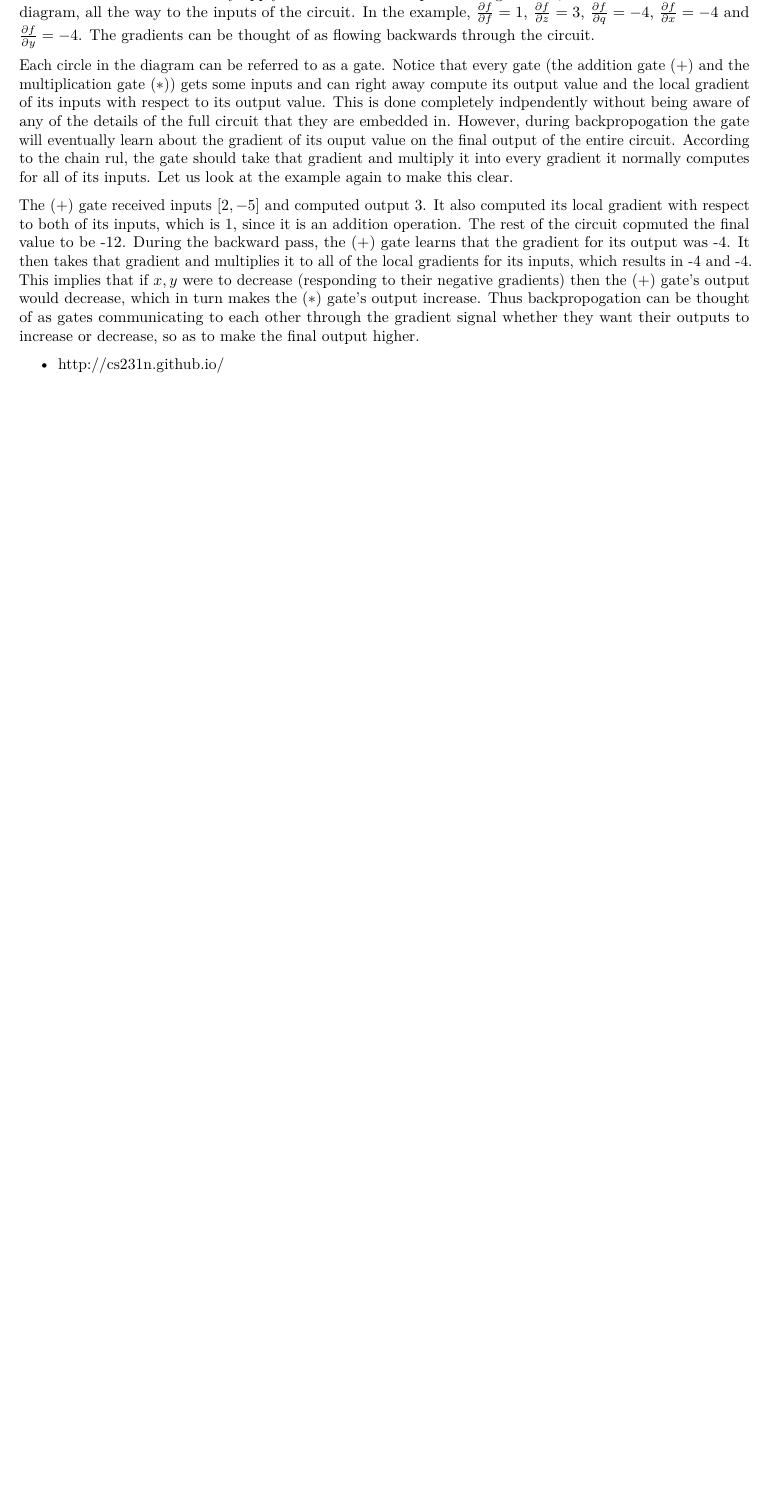
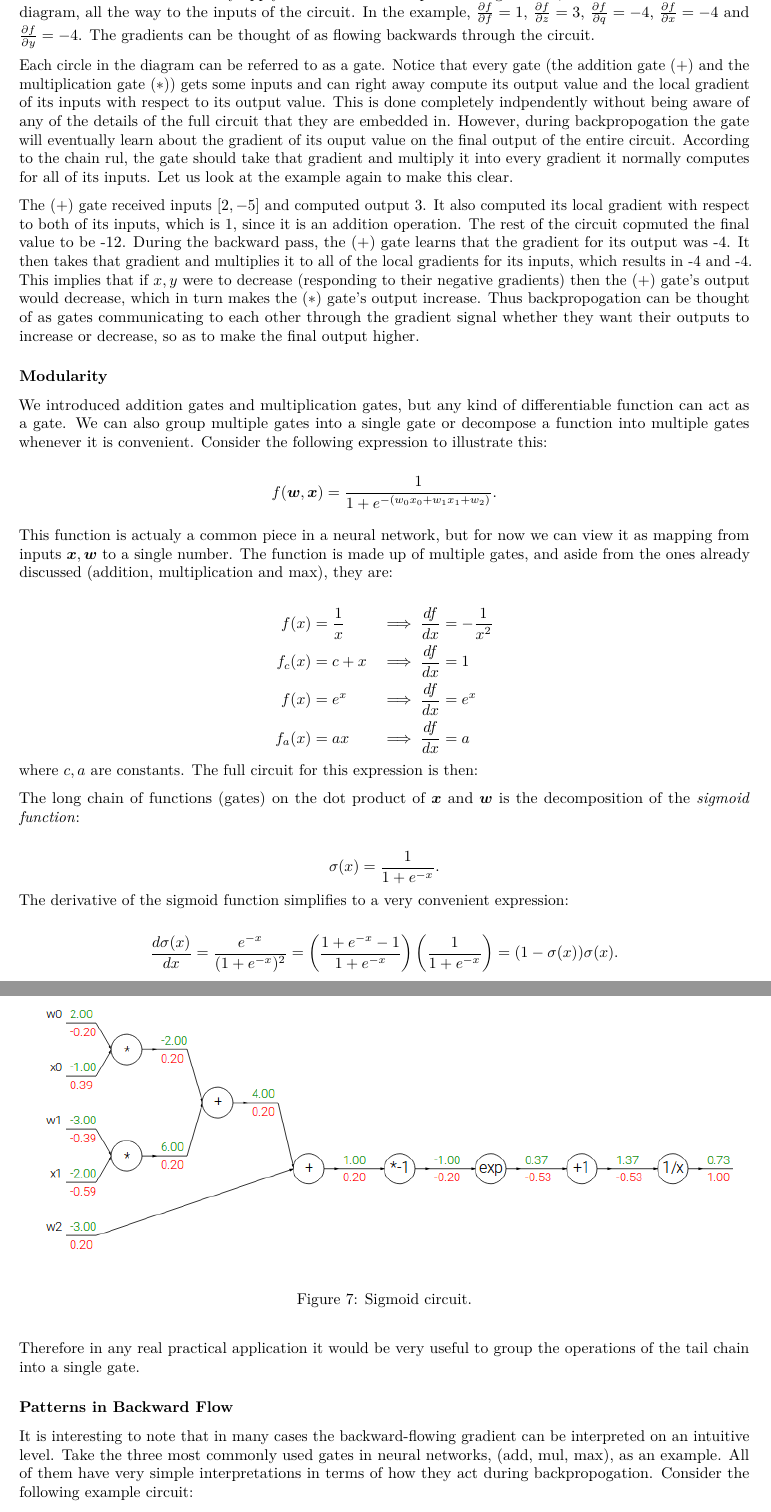
Before and after one commit to jandremarais/Thesis, an R Markdown document (outline_new.Rmd): part of page 11 of 13 before the commit and two parts of pages 11 and 12 of 15 after it, the two joined at a grey line, cut so that both start at the same text, the shorter picture padded with empty space. Rendered offline with R 4.5, knitr and Pandoc, then LaTeX, with nearby package versions.

Commit message:
finished backprop

```diff
--- a/outline_new.Rmd
+++ b/outline_new.Rmd
@@ -271,3 +271,40 @@ Each circle in the diagram can be referred to as a gate. Notice that every gate
 
 The $(+)$ gate received inputs $[2,-5]$ and computed output 3. It also computed its local gradient with respect to both of its inputs, which is 1, since it is an addition operation. The rest of the circuit copmuted the final value to be -12. During the backward pass, the $(+)$ gate learns that the gradient for its output was -4. It then takes that gradient and multiplies it to all of the local gradients for its inputs, which results in -4 and -4. This implies that if $x,y$ were to decrease (responding to their negative gradients) then the $(+)$ gate's output would decrease, which in turn makes the $(*)$ gate's output increase. Thus backpropogation can be thought of as gates communicating to each other through the gradient signal whether they want their outputs to increase or decrease, so as to make the final output higher.
 
+### Modularity
+
+We introduced addition gates and multiplication gates, but any kind of differentiable function can act as a gate. We can also group multiple gates into a single gate or decompose a function into multiple gates whenever it is convenient. Consider the following expression to illustrate this:
+
+$$
+f(\boldsymbol{w},\boldsymbol{x})=\frac{1}{1+e^{-(w_{0}x_{0}+w_{1}x_{1}+w_{2})}}.
+$$
+
+This function is actualy a common piece in a neural network, but for now we can view it as mapping from inputs $\boldsymbol{x},\boldsymbol{w}$ to a single number. The function is made up of multiple gates, and aside from the ones already discussed (addition, multiplication and max), they are:
+
+$$
+\begin{aligned}
+f(x)&=\frac{1}{x} &\implies \frac{df}{dx}&=-\frac{1}{x^{2}}\\
+f_{c}(x)&=c+x &\implies \frac{df}{dx}&=1\\
+f(x)&=e^{x} &\implies \frac{df}{dx}&=e^{x}\\
+f_{a}(x)&=ax &\implies \frac{df}{dx}&=a
+\end{aligned}
+$$
+where $c,a$ are constants. The full circuit for this expression is then:
+
+![Sigmoid circuit.](figures/sigmoidcircuit.png)
+
+The long chain of functions (gates) on the dot product of $\boldsymbol{x}$ and $\boldsymbol{w}$ is the decomposition of the *sigmoid function*:
+
+$$
+\sigma(x)=\frac{1}{1+e^{-x}}.
+$$
+The derivative of the sigmoid function simplifies to a very convenient expression:
+
+$$
+\frac{d\sigma(x)}{dx}=\frac{e^{-x}}{(1+e^{-x})^{2}}=\left(\frac{1+e^{-x}-1}{1+e^{-x}}\right)\left(\frac{1}{1+e^{-x}}\right)=(1-\sigma(x))\sigma(x).
+$$
+Therefore in any real practical application it would be very useful to group the operations of the tail chain into a single gate.
+
+### Patterns in Backward Flow
+
+It is interesting to note that in many cases the backward-flowing gradient can be interpreted on an intuitive level. Take the three most commonly used gates in neural networks, (add, mul, max), as an example. All of them have very simple interpretations in terms of how they act during backpropogation. Consider the following example circuit:
```
Also changed, not shown: figures/intuitivecircuit.png (added), figures/sigmoidcircuit.png (added), outline_new.Rmd (15 more changed lines).
